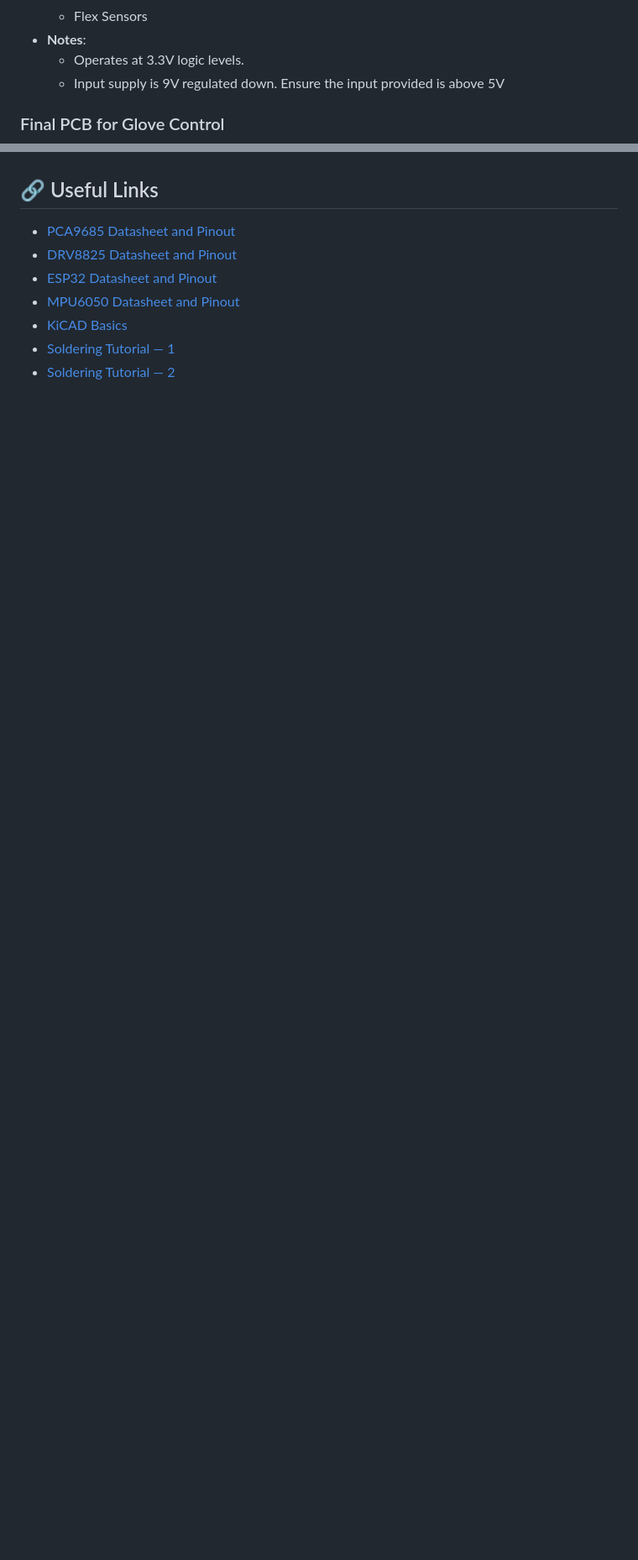
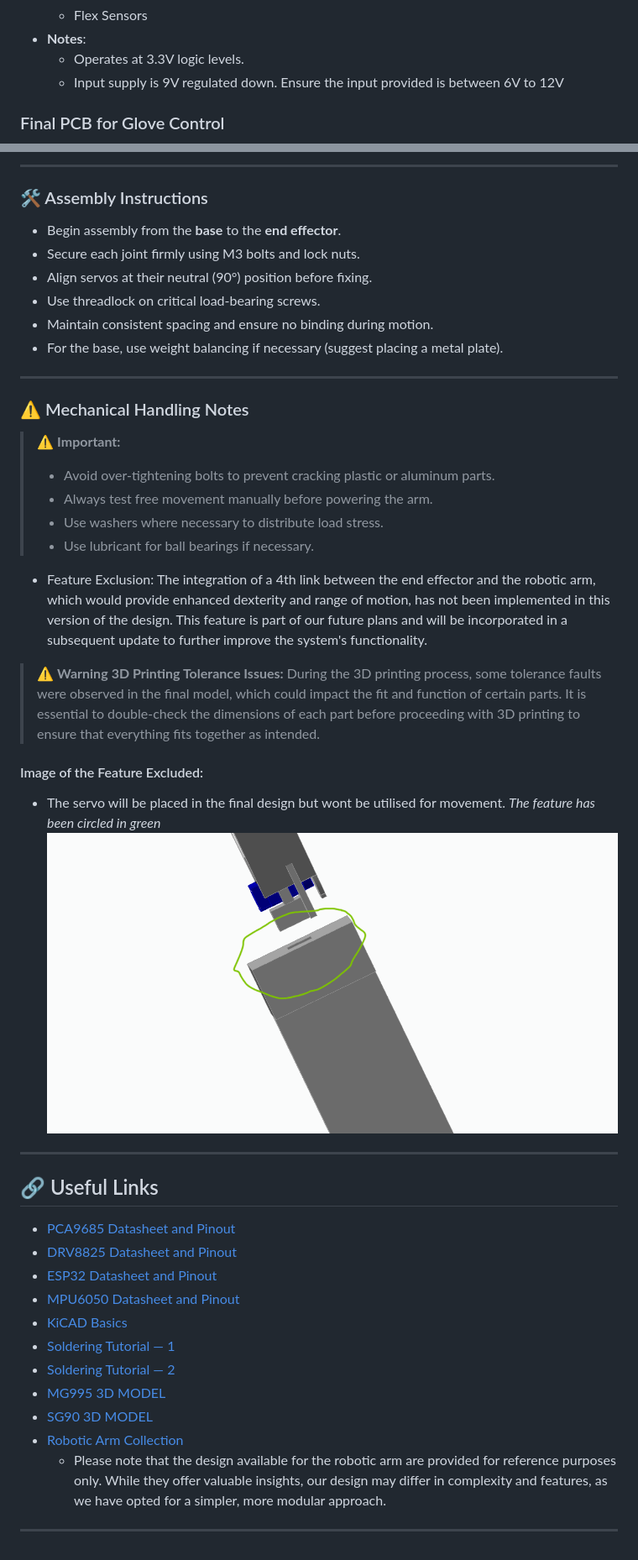
Before and after one commit to Robo-Linkers/Gesture-controlled-robotic-arm, a Markdown page: designs/DESIGN.MD, 2 parts joined by grey strips. Shown at 84% size. Rendered like a GitHub page; pictures changed too: assets/images/feature-excluded.png (added); blank space fills up the shorter version.

```diff
--- a/designs/DESIGN.MD
+++ b/designs/DESIGN.MD
@@ -104,7 +112,7 @@ You can implement the electronics in two ways:
   - Flex Sensors
 - **Notes**:
   - Operates at 3.3V logic levels.
-  - Input supply is 9V regulated down. Ensure the input provided is above 5V
+  - Input supply is 9V regulated down. Ensure the input provided is between 6V to 12V
 
 ### Final PCB for Glove Control
 <div align ="center">
@@ -146,3 +191,41 @@ You can implement the electronics in two ways:
+---
+
+### 🛠️ Assembly Instructions
+
+- Begin assembly from the **base** to the **end effector**.
+- Secure each joint firmly using M3 bolts and lock nuts.
+- Align servos at their neutral (90°) position before fixing.
+- Use threadlock on critical load-bearing screws.
+- Maintain consistent spacing and ensure no binding during motion.
+- For the base, use weight balancing if necessary (suggest placing a metal plate).
+
+---
+
+<!-- ### 🔗 Useful Mechanical References
+
+- [Standard Servo Horn Mounting Guide](https://www.servocity.com/how-to-mount-servo-horns/)
+- [PLA Material Data Sheet (for 3D Printed Parts)](https://www.matterhackers.com/3d-printer-filament-pla)
+- [3D Printing Tolerances Tips](https://formlabs.com/blog/3d-printing-tolerances/)
+
+--- -->
+
+### ⚠️ Mechanical Handling Notes
+
+> ⚠️ **Important:**
+>
+> - Avoid over-tightening bolts to prevent cracking plastic or aluminum parts.
+> - Always test free movement manually before powering the arm.
+> - Use washers where necessary to distribute load stress.
+> - Use lubricant for ball bearings if necessary.
+- Feature Exclusion: The integration of a 4th link between the end effector and the robotic arm, which would provide enhanced dexterity and range of motion, has not been implemented in this version of the design. This feature is part of our future plans and will be incorporated in a subsequent update to further improve the system's functionality.
+
+> ⚠️ **Warning** **3D Printing Tolerance Issues:** During the 3D printing process, some tolerance faults were observed in the final model, which could impact the fit and function of certain parts. It is essential to double-check the dimensions of each part before proceeding with 3D printing to ensure that everything fits together as intended.
+#### Image of the Feature Excluded:
+- The servo will be placed in the final design but wont be utilised for movement. _The feature has been circled in green_
+![Image of Feature Excluded](../assets/images/feature-excluded.png)
+
+---
+
 ## 🔗 Useful Links
 - [PCA9685 Datasheet and Pinout](https://www.espboards.dev/sensors/pca9685/#specs)
 - [DRV8825 Datasheet and Pinout](https://www.makerguides.com/drv8825-stepper-motor-driver-arduino-tutorial/)
@@ -151,3 +234,9 @@ You can implement the electronics in two ways:
 - [KiCAD Basics](https://www.youtube.com/playlist?list=PLn6004q9oeqGl91KifK6xHGuqvXGb374G)
 - [Soldering Tutorial — 1](https://www.instructables.com/A-Comprehensive-Guide-to-Soldering-Techniques-Tool/)
 - [Soldering Tutorial — 2](https://www.sciencebuddies.org/science-fair-projects/references/how-to-solder)
+- [MG995 3D MODEL](https://grabcad.com/library/mg995-servo-3)
+- [SG90 3D MODEL](https://grabcad.com/library/sg90-micro-servo-9g-tower-pro-1)
+- [Robotic Arm Collection](https://grabcad.com/library?page=1&time=all_time&query=robotic%20arm)
+  - Please note that the design available for the robotic arm are provided for reference purposes only. While they offer valuable insights, our design may differ in complexity and features, as we have opted for a simpler, more modular approach.
+
+---
```
Also changed, not shown: other parts of designs/DESIGN.MD (+47 -2 lines), README.md (+34 -4 lines), assets/images/mechanical-assembly-ss-front.png (added), assets/images/mechanical-assembly-ss.png (added), 3 other files.
